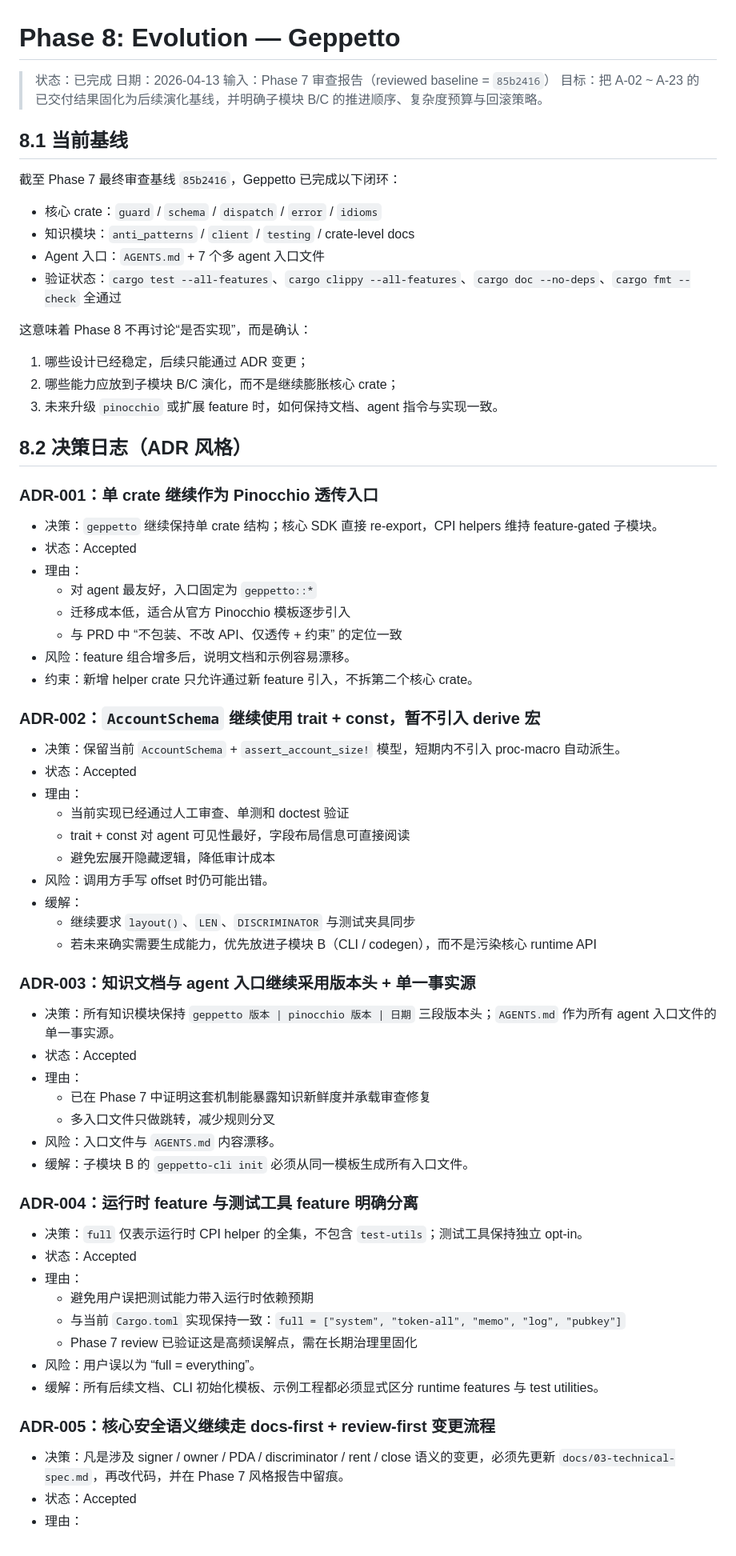
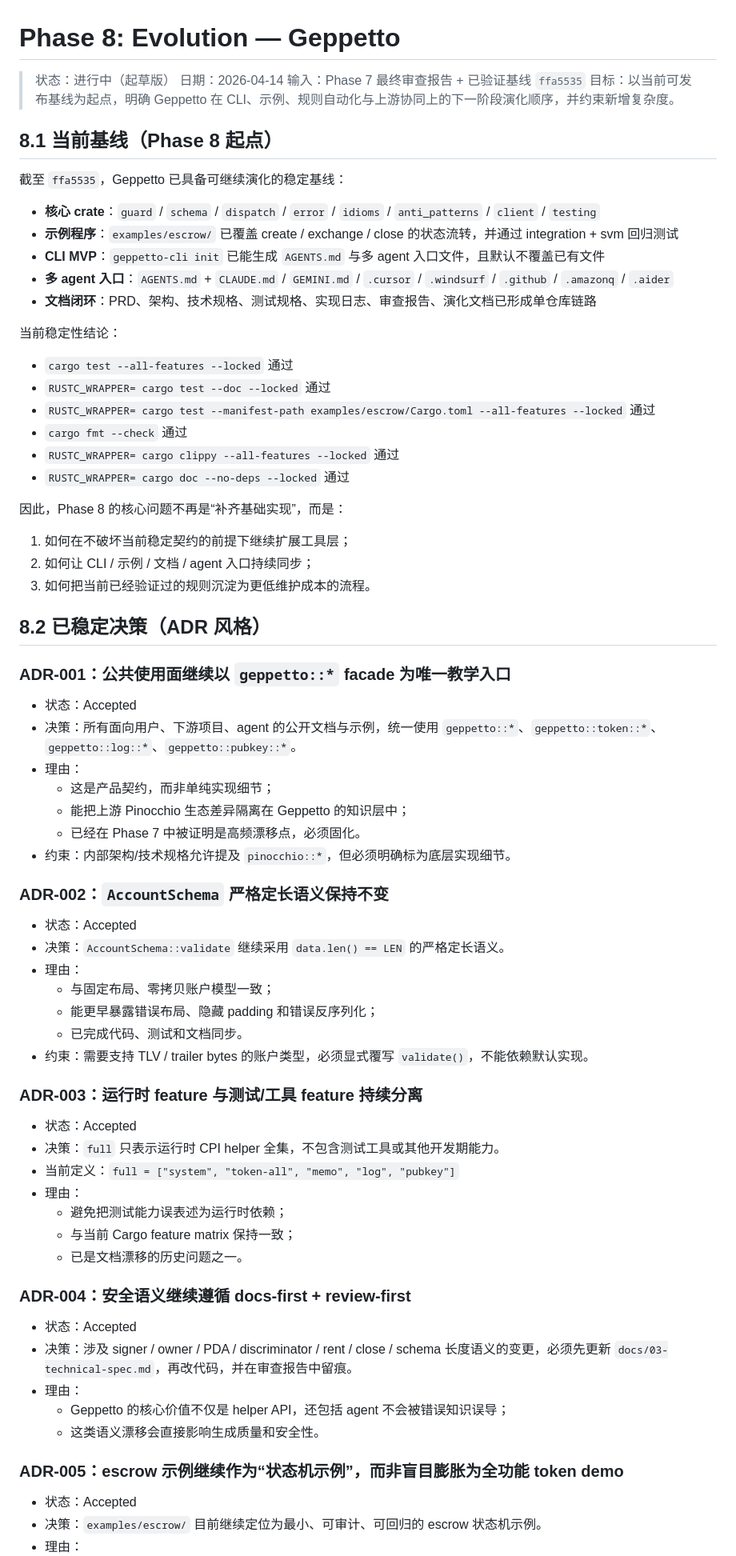
Before and after one commit to DaviRain-Su/geppetto, a Markdown page: docs/08-evolution.md, the part around one of its changes. Shown at 80% size. Rendered like a GitHub page.

Commit message:
Draft Phase 8 evolution plan

```diff
--- a/docs/08-evolution.md
+++ b/docs/08-evolution.md
@@ -1,74 +1,77 @@
 # Phase 8: Evolution — Geppetto
 
-> 状态：已完成
-> 日期：2026-04-13
-> 输入：Phase 7 审查报告（reviewed baseline = `85b2416`）
-> 目标：把 A-02 ~ A-23 的已交付结果固化为后续演化基线，并明确子模块 B/C 的推进顺序、复杂度预算与回滚策略。
+> 状态：进行中（起草版）
+> 日期：2026-04-14
+> 输入：Phase 7 最终审查报告 + 已验证基线 `ffa5535`
+> 目标：以当前可发布基线为起点，明确 Geppetto 在 CLI、示例、规则自动化与上游协同上的下一阶段演化顺序，并约束新增复杂度。
 
-## 8.1 当前基线
+## 8.1 当前基线（Phase 8 起点）
 
-截至 Phase 7 最终审查基线 `85b2416`，Geppetto 已完成以下闭环：
+截至 `ffa5535`，Geppetto 已具备可继续演化的稳定基线：
 
-- 核心 crate：`guard` / `schema` / `dispatch` / `error` / `idioms`
-- 知识模块：`anti_patterns` / `client` / `testing` / crate-level docs
-- Agent 入口：`AGENTS.md` + 7 个多 agent 入口文件
-- 验证状态：`cargo test --all-features`、`cargo clippy --all-features`、`cargo doc --no-deps`、`cargo fmt --check` 全通过
+- **核心 crate**：`guard` / `schema` / `dispatch` / `error` / `idioms` / `anti_patterns` / `client` / `testing`
+- **示例程序**：`examples/escrow/` 已覆盖 create / exchange / close 的状态流转，并通过 integration + svm 回归测试
+- **CLI MVP**：`geppetto-cli init` 已能生成 `AGENTS.md` 与多 agent 入口文件，且默认不覆盖已有文件
+- **多 agent 入口**：`AGENTS.md` + `CLAUDE.md` / `GEMINI.md` / `.cursor` / `.windsurf` / `.github` / `.amazonq` / `.aider`
+- **文档闭环**：PRD、架构、技术规格、测试规格、实现日志、审查报告、演化文档已形成单仓库链路
 
-这意味着 Phase 8 不再讨论“是否实现”，而是确认：
+当前稳定性结论：
 
-1. 哪些设计已经稳定，后续只能通过 ADR 变更；
-2. 哪些能力应放到子模块 B/C 演化，而不是继续膨胀核心 crate；
-3. 未来升级 `pinocchio` 或扩展 feature 时，如何保持文档、agent 指令与实现一致。
+- `cargo test --all-features --locked` 通过
+- `RUSTC_WRAPPER= cargo test --doc --locked` 通过
+- `RUSTC_WRAPPER= cargo test --manifest-path examples/escrow/Cargo.toml --all-features --locked` 通过
+- `cargo fmt --check` 通过
+- `RUSTC_WRAPPER= cargo clippy --all-features --locked` 通过
+- `RUSTC_WRAPPER= cargo doc --no-deps --locked` 通过
 
-## 8.2 决策日志（ADR 风格）
+因此，Phase 8 的核心问题不再是“补齐基础实现”，而是：
 
-### ADR-001：单 crate 继续作为 Pinocchio 透传入口
+1. 如何在不破坏当前稳定契约的前提下继续扩展工具层；
+2. 如何让 CLI / 示例 / 文档 / agent 入口持续同步；
+3. 如何把当前已经验证过的规则沉淀为更低维护成本的流程。
 
-- 决策：`geppetto` 继续保持单 crate 结构；核心 SDK 直接 re-export，CPI helpers 维持 feature-gated 子模块。
+## 8.2 已稳定决策（ADR 风格）
+
+### ADR-001：公共使用面继续以 `geppetto::*` facade 为唯一教学入口
+
 - 状态：Accepted
+- 决策：所有面向用户、下游项目、agent 的公开文档与示例，统一使用 `geppetto::*`、`geppetto::token::*`、`geppetto::log::*`、`geppetto::pubkey::*`。
 - 理由：
-  - 对 agent 最友好，入口固定为 `geppetto::*`
-  - 迁移成本低，适合从官方 Pinocchio 模板逐步引入
-  - 与 PRD 中 “不包装、不改 API、仅透传 + 约束” 的定位一致
-- 风险：feature 组合增多后，说明文档和示例容易漂移。
-- 约束：新增 helper crate 只允许通过新 feature 引入，不拆第二个核心 crate。
+  - 这是产品契约，而非单纯实现细节；
+  - 能把上游 Pinocchio 生态差异隔离在 Geppetto 的知识层中；
+  - 已经在 Phase 7 中被证明是高频漂移点，必须固化。
+- 约束：内部架构/技术规格允许提及 `pinocchio::*`，但必须明确标为底层实现细节。
 
-### ADR-002：`AccountSchema` 继续使用 trait + const，暂不引入 derive 宏
+### ADR-002：`AccountSchema` 严格定长语义保持不变
 
-- 决策：保留当前 `AccountSchema` + `assert_account_size!` 模型，短期内不引入 proc-macro 自动派生。
 - 状态：Accepted
+- 决策：`AccountSchema::validate` 继续采用 `data.len() == LEN` 的严格定长语义。
 - 理由：
-  - 当前实现已经通过人工审查、单测和 doctest 验证
-  - trait + const 对 agent 可见性最好，字段布局信息可直接阅读
-  - 避免宏展开隐藏逻辑，降低审计成本
-- 风险：调用方手写 offset 时仍可能出错。
-- 缓解：
-  - 继续要求 `layout()`、`LEN`、`DISCRIMINATOR` 与测试夹具同步
-  - 若未来确实需要生成能力，优先放进子模块 B（CLI / codegen），而不是污染核心 runtime API
+  - 与固定布局、零拷贝账户模型一致；
+  - 能更早暴露错误布局、隐藏 padding 和错误反序列化；
+  - 已完成代码、测试和文档同步。
+- 约束：需要支持 TLV / trailer bytes 的账户类型，必须显式覆写 `validate()`，不能依赖默认实现。
 
-### ADR-003：知识文档与 agent 入口继续采用版本头 + 单一事实源
+### ADR-003：运行时 feature 与测试/工具 feature 持续分离
 
-- 决策：所有知识模块保持 `geppetto 版本 | pinocchio 版本 | 日期` 三段版本头；`AGENTS.md` 作为所有 agent 入口文件的单一事实源。
 - 状态：Accepted
+- 决策：`full` 只表示运行时 CPI helper 全集，不包含测试工具或其他开发期能力。
+- 当前定义：`full = ["system", "token-all", "memo", "log", "pubkey"]`
 - 理由：
-  - 已在 Phase 7 中证明这套机制能暴露知识新鲜度并承载审查修复
-  - 多入口文件只做跳转，减少规则分叉
-- 风险：入口文件与 `AGENTS.md` 内容漂移。
-- 缓解：子模块 B 的 `geppetto-cli init` 必须从同一模板生成所有入口文件。
+  - 避免把测试能力误表述为运行时依赖；
+  - 与当前 Cargo feature matrix 保持一致；
+  - 已是文档漂移的历史问题之一。
 
-### ADR-004：运行时 feature 与测试工具 feature 明确分离
+### ADR-004：安全语义继续遵循 docs-first + review-first
 
-- 决策：`full` 仅表示运行时 CPI helper 的全集，不包含 `test-utils`；测试工具保持独立 opt-in。
 - 状态：Accepted
+- 决策：涉及 signer / owner / PDA / discriminator / rent / close / schema 长度语义的变更，必须先更新 `docs/03-technical-spec.md`，再改代码，并在审查报告中留痕。
 - 理由：
-  - 避免用户误把测试能力带入运行时依赖预期
-  - 与当前 `Cargo.toml` 实现保持一致：`full = ["system", "token-all", "memo", "log", "pubkey"]`
-  - Phase 7 review 已验证这是高频误解点，需在长期治理里固化
-- 风险：用户误以为 “full = everything”。
-- 缓解：所有后续文档、CLI 初始化模板、示例工程都必须显式区分 runtime features 与 test utilities。
+  - Geppetto 的核心价值不仅是 helper API，还包括 agent 不会被错误知识误导；
+  - 这类语义漂移会直接影响生成质量和安全性。
 
-### ADR-005：核心安全语义继续走 docs-first + review-first 变更流程
+### ADR-005：escrow 示例继续作为“状态机示例”，而非盲目膨胀为全功能 token demo
 
-- 决策：凡是涉及 signer / owner / PDA / discriminator / rent / close 语义的变更，必须先更新 `docs/03-technical-spec.md`，再改代码，并在 Phase 7 风格报告中留痕。
 - 状态：Accepted
+- 决策：`examples/escrow/` 目前继续定位为最小、可审计、可回归的 escrow 状态机示例。
 - 理由：
```
Also changed, not shown: other parts of docs/08-evolution.md (+153 -191 lines).
